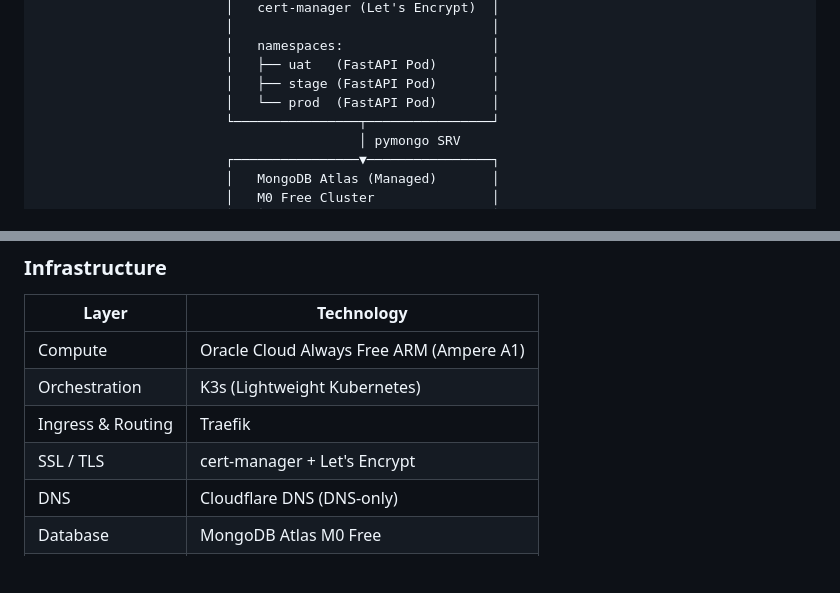
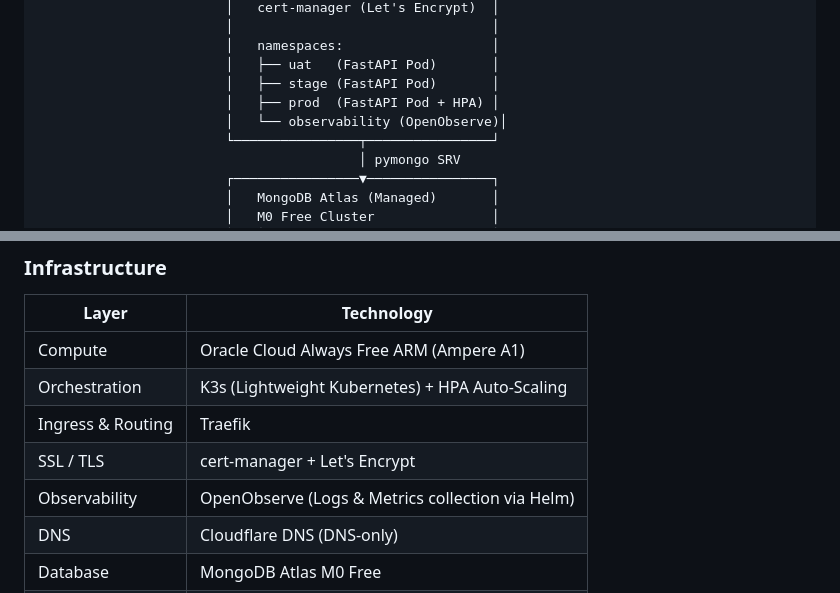
Before and after one commit to mohdazam193/codexrelic.com, a Markdown page: README.md, 2 parts joined by grey strips. Rendered like a GitHub page; blank space fills up the shorter version.

Commit message:
Docs: Document OpenObserve and Auto-Scaling additions

```diff
--- a/README.md
+++ b/README.md
@@ -63,7 +63,8 @@ The site serves as both a public portfolio and a working proof of concept for:
                         │   namespaces:                   │
                         │   ├── uat   (FastAPI Pod)       │
                         │   ├── stage (FastAPI Pod)       │
-                        │   └── prod  (FastAPI Pod)       │
+                        │   ├── prod  (FastAPI Pod + HPA) │
+                        │   └── observability (OpenObserve)│
                         └────────────────┬────────────────┘
                                          │ pymongo SRV
                         ┌────────────────▼────────────────┐
@@ -100,9 +101,10 @@ The site serves as both a public portfolio and a working proof of concept for:
 | Layer | Technology |
 |-------|-----------|
 | Compute | Oracle Cloud Always Free ARM (Ampere A1) |
-| Orchestration | K3s (Lightweight Kubernetes) |
+| Orchestration | K3s (Lightweight Kubernetes) + HPA Auto-Scaling |
 | Ingress & Routing | Traefik |
 | SSL / TLS | cert-manager + Let's Encrypt |
+| Observability | OpenObserve (Logs & Metrics collection via Helm) |
 | DNS | Cloudflare DNS (DNS-only) |
 | Database | MongoDB Atlas M0 Free |
 | Secrets | Azure DevOps Library Variable Groups |
```
Also changed, not shown: docs/12_FACTOR_APP_REVIEW.md (+1 -1 lines).
